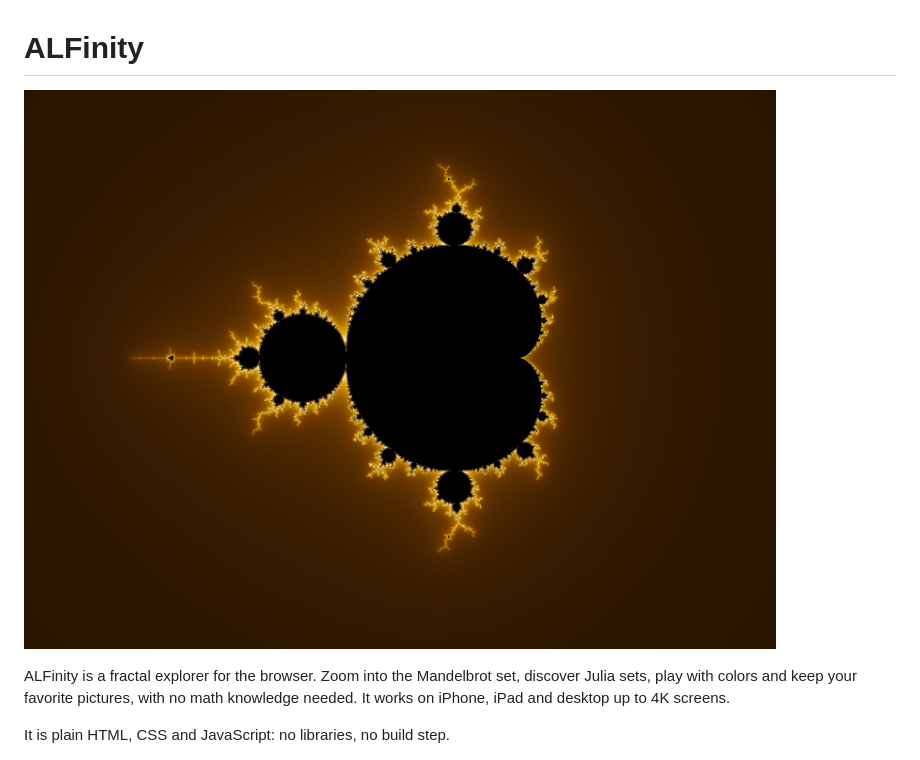
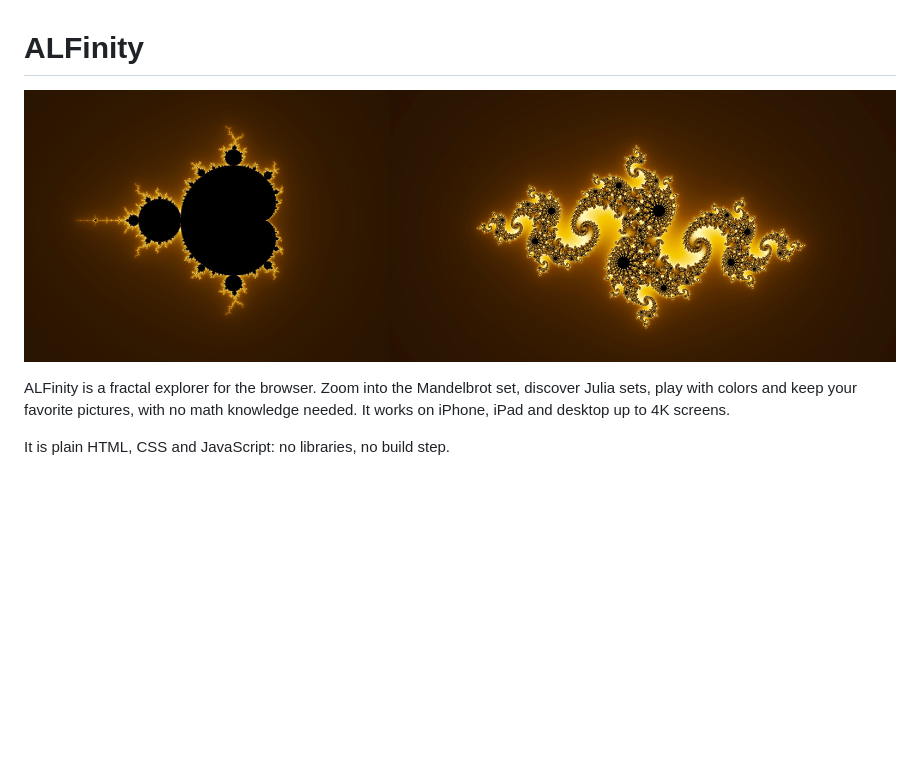
Before and after one commit to arminleinfelder/ALFinity, a Markdown page: README.md, the part around the change. GitHub-like rendering; blank space fills up the shorter version.

Commit message:
docs: show the Mandelbrot and Julia banner in the README
Co-Authored-By: Claude Opus 5.5 <noreply@anthropic.com>

```diff
--- a/README.md
+++ b/README.md
@@ -1,6 +1,6 @@
 # ALFinity
 
-![The Mandelbrot set in golden colors, drawn with ALFinity](docs/mandelbrot.jpg)
+![The Mandelbrot set in golden colors, drawn with ALFinity](docs/banner.jpg)
 
 ALFinity is a fractal explorer for the browser. Zoom into the Mandelbrot set, discover Julia
 sets, play with colors and keep your favorite pictures, with no math knowledge needed. It
```
